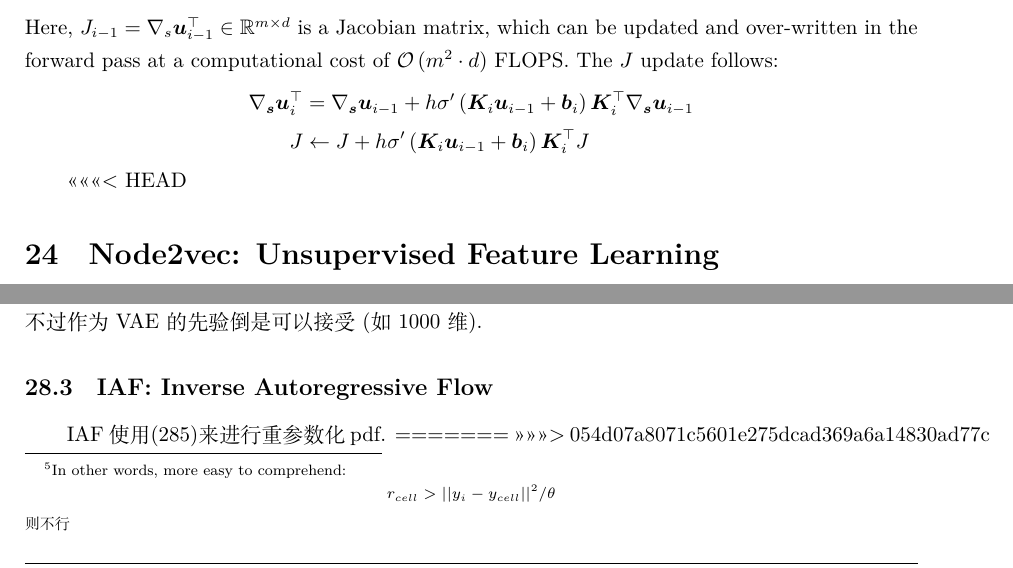
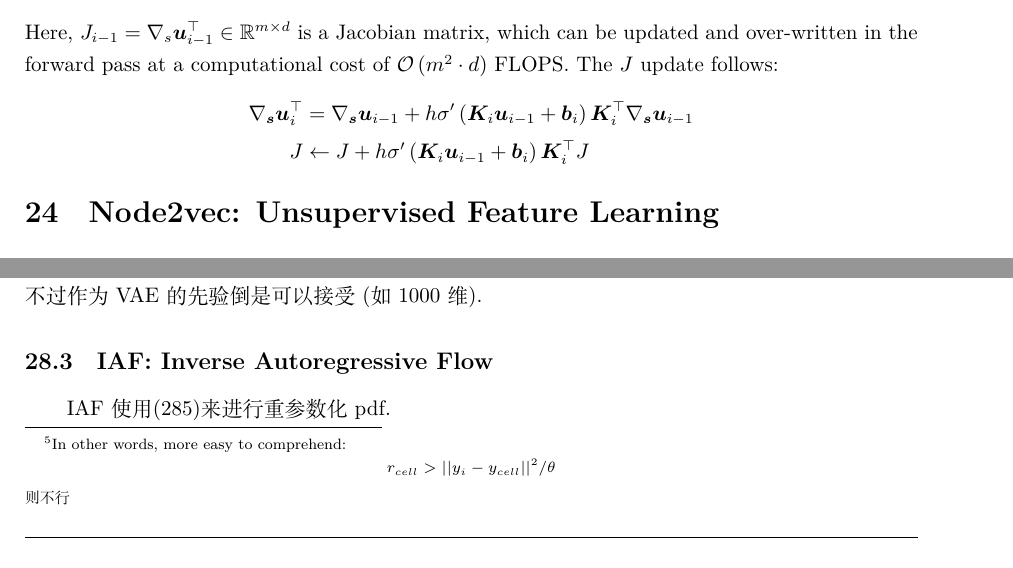
Before and after one commit to matthewdm0816/Graph-Point-Cloud-Notes, a LaTeX document (note-papers.tex): two parts of pages 54 and 62 of 62, joined at a grey line, cut so that both start at the same text. Compiled offline with XeLaTeX.

Commit message:
add notes

```diff
--- a/note-papers.tex
+++ b/note-papers.tex
@@ -1836,7 +1836,6 @@ J & \leftarrow J+h \sigma^{\prime}\left(\boldsymbol{K}_{i} \boldsymbol{u}_{i-1}+
 $$
 \end{flushleft}
 
-<<<<<<< HEAD
 \section{Node2vec: Unsupervised Feature Learning}
 \begin{figure}[htbp]
     \centering
@@ -2155,8 +2154,6 @@ MAF用上文中的公式\eqref{MAF}进行变换, 这导致了他采样时极为
 \subsection{IAF: Inverse Autoregressive Flow}
 
 IAF使用\eqref{IAF}来进行重参数化pdf.
-=======
->>>>>>> 054d07a8071c5601e275dcad369a6a14830ad77c
 
 
 \end{document}
```
Also changed, not shown: 11 other files.
